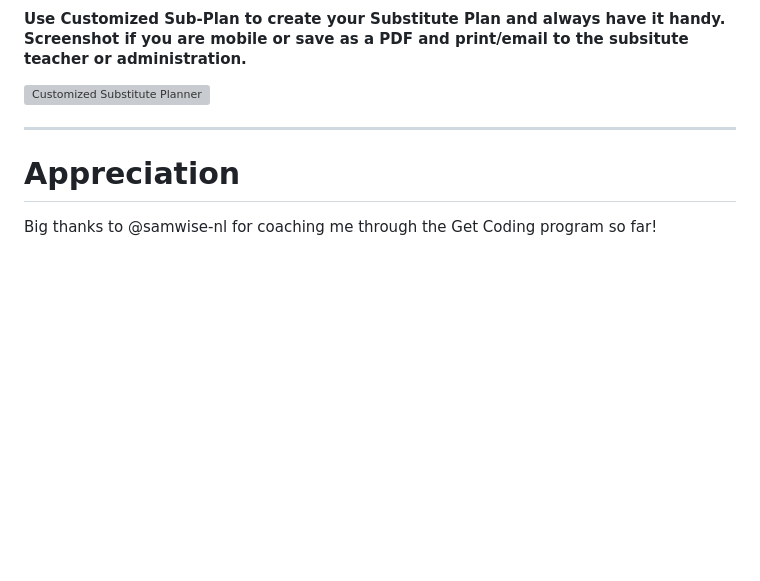
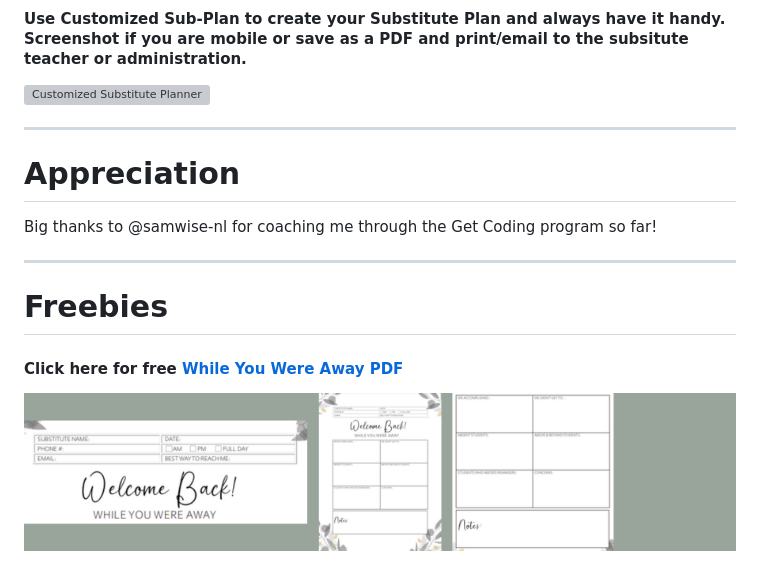
Before and after one commit to colletteap/gratitude-planner, a Markdown page: README.md, the part around the change. Drawn GitHub-style; pictures changed too: images/welcomeback.png (added); blank space fills up the shorter version; grey boxes are pictures that could not be loaded.

```diff
--- a/README.md
+++ b/README.md
@@ -36,3 +36,7 @@ Some days can be more challenging than others. By focusing on gratitude and orga
   # **Appreciation**
 
   Big thanks to @samwise-nl for coaching me through the Get Coding program so far!
+******
+  # **Freebies**
+  #### Click here for free [While You Were Away PDF](.gratitude-planner/While_You_Were_Away.pdf)
+  ![While You Were Away](./images/welcomeback.png)
```
